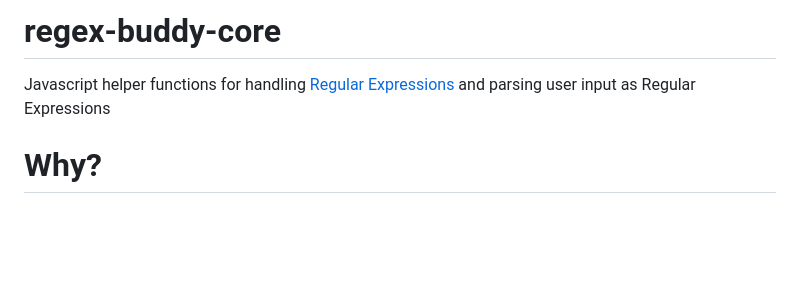
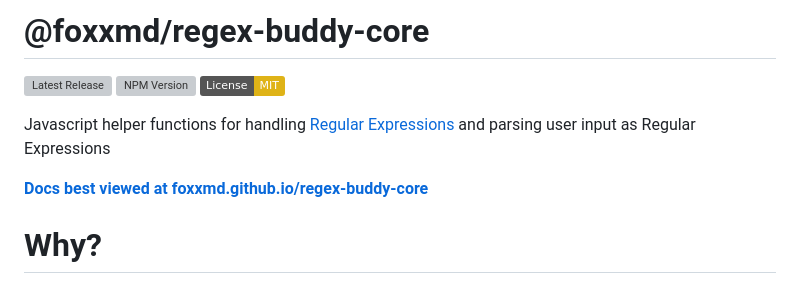
Before and after one commit to FoxxMD/regex-buddy-core, a Markdown page: README.md, the part around the change. GitHub-like rendering; badges without logos; blank space fills up the shorter version; grey boxes are pictures that could not be loaded.

Commit message:
Update readme with badges and docs website mention

```diff
--- a/README.md
+++ b/README.md
@@ -1,6 +1,12 @@
-# regex-buddy-core
+# @foxxmd/regex-buddy-core
+
+[![Latest Release](https://img.shields.io/github/v/release/foxxmd/regex-buddy-core)](https://github.com/FoxxMD/regex-buddy-core)
+[![NPM Version](https://img.shields.io/npm/v/%40foxxmd%2Fregex-buddy-core)](https://www.npmjs.com/package/@foxxmd/regex-buddy-core)
+[![License: MIT](https://img.shields.io/badge/License-MIT-yellow.svg)](https://opensource.org/licenses/MIT)
 
 Javascript helper functions for handling [Regular Expressions](https://developer.mozilla.org/en-US/docs/Web/JavaScript/Guide/Regular_Expressions) and parsing user input as Regular Expressions
+
+[**Docs best viewed at foxxmd.github.io/regex-buddy-core**](https://foxxmd.github.io/regex-buddy-core)
 
 # Why?
 
```
